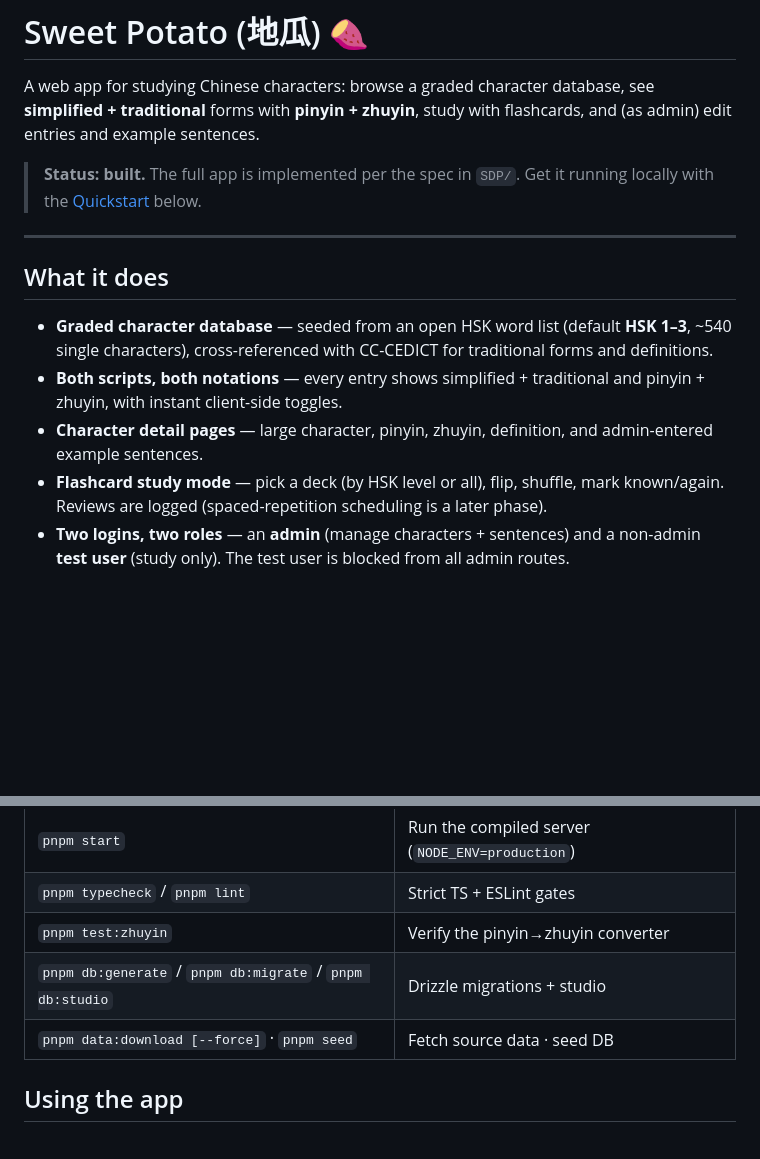
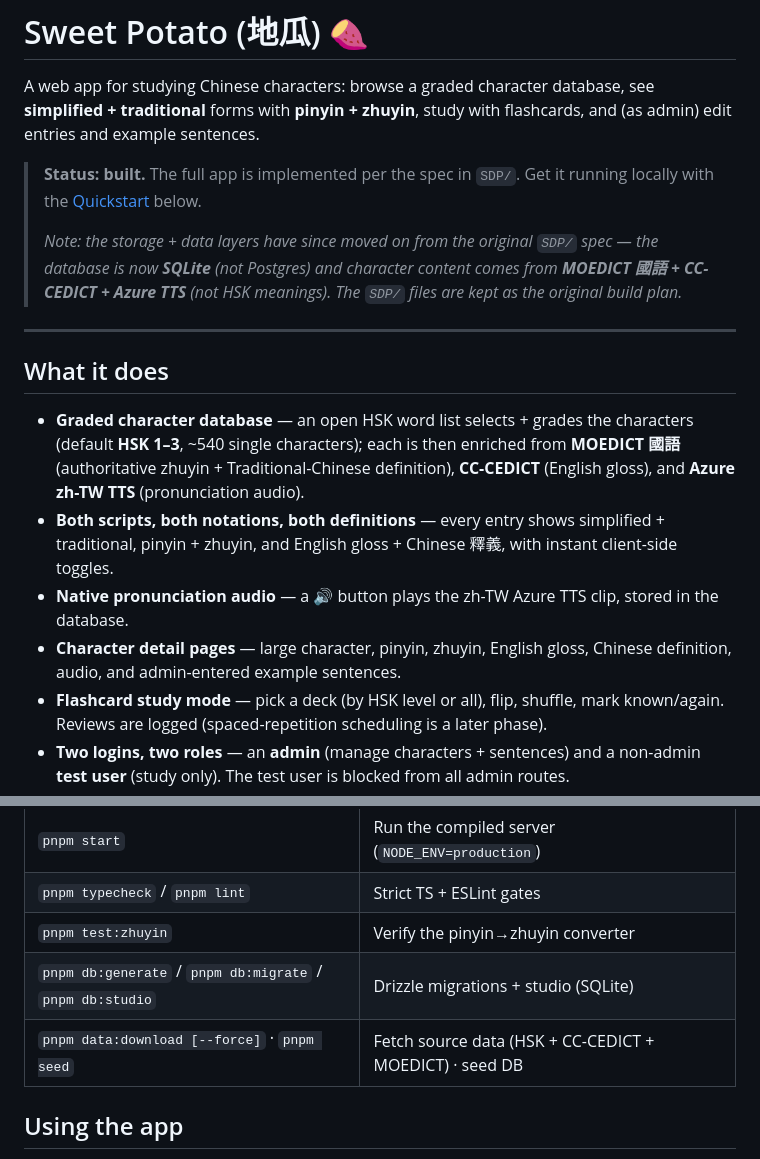
Before and after one commit to IMAHiji/sweet-potato, a Markdown page: README.md, 2 parts joined by grey strips. Rendered like a GitHub page; blank space fills up the shorter version.

```diff
--- a/README.md
+++ b/README.md
@@ -6,14 +6,20 @@ A web app for studying Chinese characters: browse a graded character database, s
 
 > **Status: built.** The full app is implemented per the spec in `SDP/`. Get it running
 > locally with the [Quickstart](#quickstart) below.
+>
+> _Note: the storage + data layers have since moved on from the original `SDP/` spec —
+> the database is now **SQLite** (not Postgres) and character content comes from
+> **MOEDICT 國語 + CC-CEDICT + Azure TTS** (not HSK meanings). The `SDP/` files are kept
+> as the original build plan._
 
 ---
 
 ## What it does
 
-- **Graded character database** — seeded from an open HSK word list (default **HSK 1–3**, ~540 single characters), cross-referenced with CC-CEDICT for traditional forms and definitions.
-- **Both scripts, both notations** — every entry shows simplified + traditional and pinyin + zhuyin, with instant client-side toggles.
-- **Character detail pages** — large character, pinyin, zhuyin, definition, and admin-entered example sentences.
+- **Graded character database** — an open HSK word list selects + grades the characters (default **HSK 1–3**, ~540 single characters); each is then enriched from **MOEDICT 國語** (authoritative zhuyin + Traditional-Chinese definition), **CC-CEDICT** (English gloss), and **Azure zh-TW TTS** (pronunciation audio).
+- **Both scripts, both notations, both definitions** — every entry shows simplified + traditional, pinyin + zhuyin, and English gloss + Chinese 釋義, with instant client-side toggles.
+- **Native pronunciation audio** — a 🔊 button plays the zh-TW Azure TTS clip, stored in the database.
+- **Character detail pages** — large character, pinyin, zhuyin, English gloss, Chinese definition, audio, and admin-entered example sentences.
 - **Flashcard study mode** — pick a deck (by HSK level or all), flip, shuffle, mark known/again. Reviews are logged (spaced-repetition scheduling is a later phase).
 - **Two logins, two roles** — an **admin** (manage characters + sentences) and a non-admin **test user** (study only). The test user is blocked from all admin routes.
 - **Admin editing** — create/edit/delete characters and their example sentences from the admin panel.
@@ -75,8 +95,8 @@ Then log in at `/login` with the admin or test-user credentials from your `.env`
 | `pnpm start` | Run the compiled server (`NODE_ENV=production`) |
 | `pnpm typecheck` / `pnpm lint` | Strict TS + ESLint gates |
 | `pnpm test:zhuyin` | Verify the pinyin→zhuyin converter |
-| `pnpm db:generate` / `pnpm db:migrate` / `pnpm db:studio` | Drizzle migrations + studio |
-| `pnpm data:download [--force]` · `pnpm seed` | Fetch source data · seed DB |
+| `pnpm db:generate` / `pnpm db:migrate` / `pnpm db:studio` | Drizzle migrations + studio (SQLite) |
+| `pnpm data:download [--force]` · `pnpm seed` | Fetch source data (HSK + CC-CEDICT + MOEDICT) · seed DB |
 
 ## Using the app
 
```
Also changed, not shown: other parts of README.md (+53 -35 lines).
